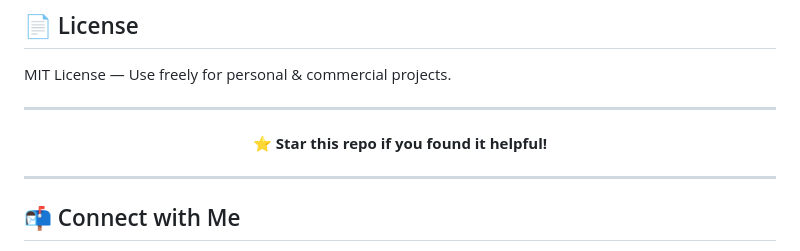
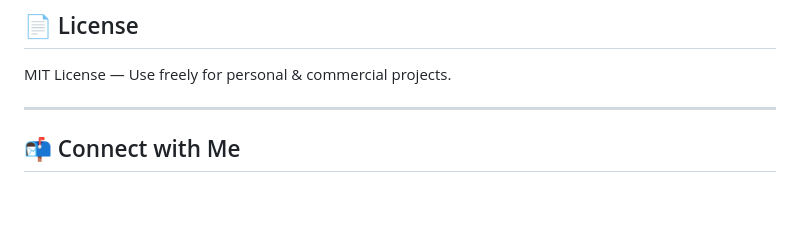
Before and after one commit to adityagarwal15/GoogleSheetHandler, a Markdown page: README.md, the part around the change. Drawn GitHub-style; blank space fills up the shorter version.

```diff
--- a/README.md
+++ b/README.md
@@ -146,10 +146,6 @@ MIT License — Use freely for personal & commercial projects.
 
 ---
 
-<p align="center"><b>⭐ Star this repo if you found it helpful!</b></p>
-
----
-
 ## 📬 Connect with Me
 - 🌐 [Portfolio Website](https://adityagarwal.netlify.app/)
 - 💼 [LinkedIn](https://www.linkedin.com/in/adityagarwal15)
```
